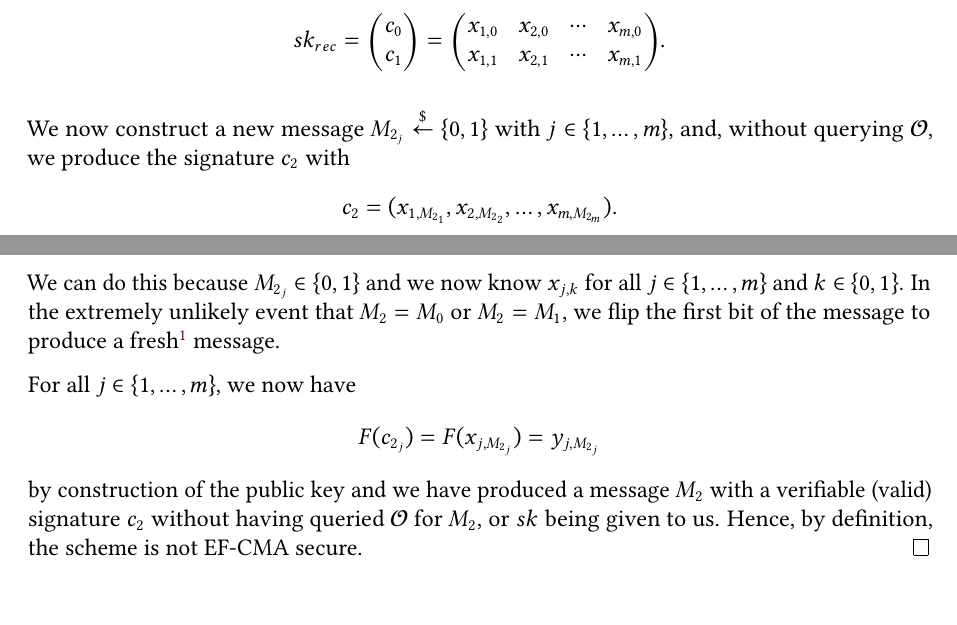
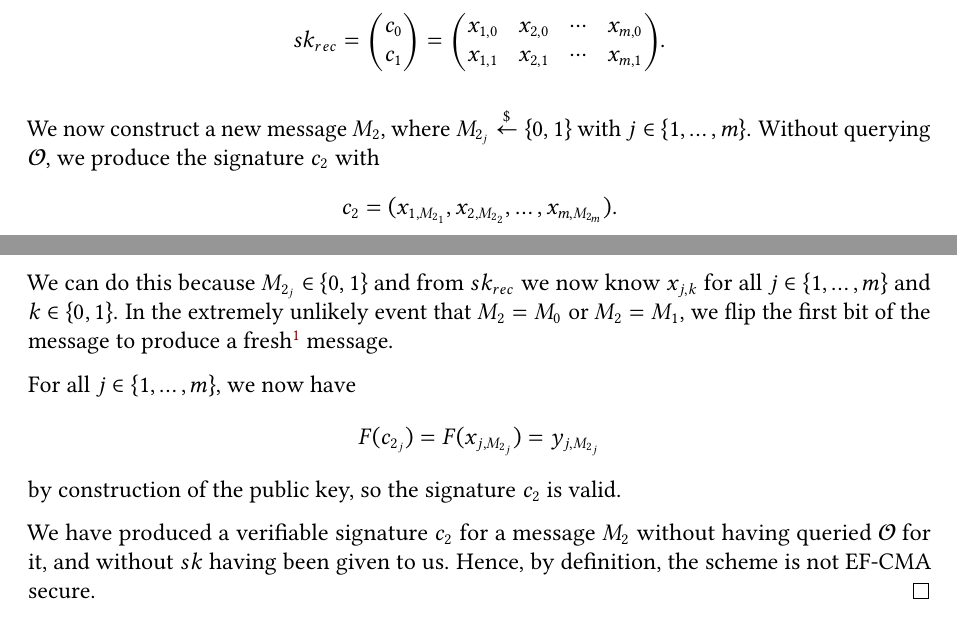
Before and after one commit to takakv/cryptology-i, a LaTeX problem sheet (06/hw6.tex): two parts of pages 3 and 4 of 4, joined at a grey line, cut so that both start at the same text. Compiled offline with pdfLaTeX; a LaTeX package or settings file that is missing is left out.

Commit message:
Reword conclusion

```diff
--- a/06/hw6.tex
+++ b/06/hw6.tex
@@ -236,26 +236,27 @@
     \end{pmatrix}.
     $$
 
-    We now construct a new message $M_{2_j}\rgets\{0,1\}$ with
-    $j\in\{1,\dots,m\}$, and, without querying $\mathcal{O}$, we produce the
+    We now construct a new message $M_2$, where $M_{2_j}\rgets\{0,1\}$ with
+    $j\in\{1,\dots,m\}$. Without querying $\mathcal{O}$, we produce the
     signature $c_2$ with
     $$
         c_2 = (x_{1,M_{2_1}}, x_{2,M_{2_2}},\dots,x_{m, M_{2_m}}).
     $$
 
-    We can do this because $M_{2_j}\in\{0, 1\}$ and we now know $x_{j, k}$ for
-    all $j\in\{1,\dots,m\}$ and $k\in\{0,1\}$. In the extremely unlikely event
-    that $M_2 = M_0$ or $M_2 = M_1$, we flip the first bit of the message to
-    produce a fresh\footnotemark{} message.
+    We can do this because $M_{2_j}\in\{0, 1\}$ and from $sk_{rec}$ we now know
+    $x_{j, k}$ for all $j\in\{1,\dots,m\}$ and $k\in\{0,1\}$. In the extremely
+    unlikely event that $M_2 = M_0$ or $M_2 = M_1$, we flip the first bit of
+    the message to produce a fresh\footnotemark{} message.
     \footnotetext{A message that has not been sent to $\mathcal{O}$.}
 
     For all $j\in\{1,\dots,m\}$, we now have
     $$
         F(c_{2_j}) = F(x_{j, M_{2_j}}) = y_{j, M_{2_j}}
     $$
-    by construction of the public key and we have produced a message $M_2$ with
-    a verifiable (valid) signature $c_2$ without having queried $\mathcal{O}$
-    for $M_2$, or $sk$ being given to us. Hence, by definition, the scheme is
-    not EF-CMA secure.\qed
+    by construction of the public key, so the signature $c_2$ is valid.
+
+    We have produced a verifiable signature $c_2$ for a message $M_2$ without
+    having queried $\mathcal{O}$ for it, and without $sk$ having been given to
+    us. Hence, by definition, the scheme is not EF-CMA secure.\qed
 \end{solution}
 \end{document}
```
